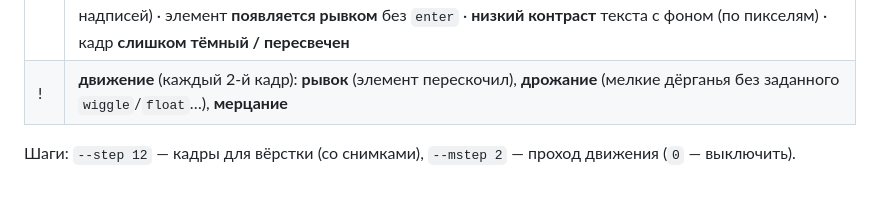
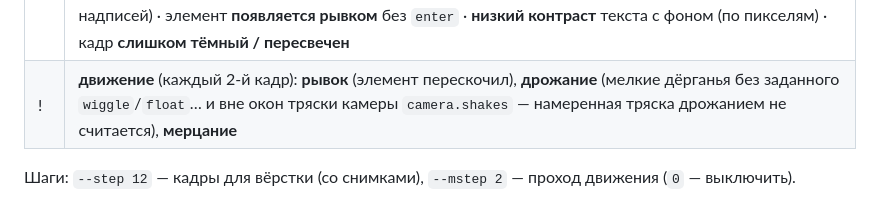
Before and after one commit to WebDevMen/ttstory, a Markdown page: docs/DRAW.md, the part around the change. GitHub-like rendering.

Commit message:
layout: тряска камеры (camera.shakes) не считается дрожанием; Обратный прилив: всплывающие машины air, дальний план заголовка
Co-Authored-By: Claude Opus 5.5 <noreply@anthropic.com>
Claude-Session: https://claude.ai/code/session_011h5ADjHJMMvxjF2YVXx9A8

```diff
--- a/docs/DRAW.md
+++ b/docs/DRAW.md
@@ -406,7 +406,7 @@ python3 vg.py layout <id> [--step 12]    # после compile, до полног
 | ✗ | текст обрезан краем кадра · текст не помещается в свой блок |
 | ! | впритык к краю (< 28 px) · надписи наезжают друг на друга · субтитры наезжают на надпись или на ключевой объект · текст в зоне интерфейса площадки (верх < 120, низ > 1570, правая колонка) · «почти по центру» (сдвиг 6–40 px) · мелкий текст |
 | ! | **пропорции** (в сценах с `px_per_m`): объекты одного плана не соответствуют реальным размерам · **пол**: объект висит над полом или провалился · **опора** (§10.6): под основанием здания/человека/машины нет земли (виден фон) или земля на другом слое параллакса · **пустой фон**: в уличной сцене за объектами только небо · **поза** вне естественных суставов · **перегруженный кадр** (больше 5 крупных надписей) · элемент **появляется рывком** без `enter` · **низкий контраст** текста с фоном (по пикселям) · кадр **слишком тёмный / пересвечен** |
-| ! | **движение** (каждый 2-й кадр): **рывок** (элемент перескочил), **дрожание** (мелкие дёрганья без заданного `wiggle`/`float`…), **мерцание** |
+| ! | **движение** (каждый 2-й кадр): **рывок** (элемент перескочил), **дрожание** (мелкие дёрганья без заданного `wiggle`/`float`… и вне окон тряски камеры `camera.shakes` — намеренная тряска дрожанием не считается), **мерцание** |
 
 Шаги: `--step 12` — кадры для вёрстки (со снимками), `--mstep 2` — проход движения (`0` — выключить).
 
```
